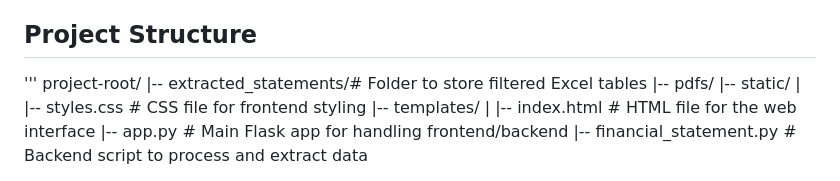
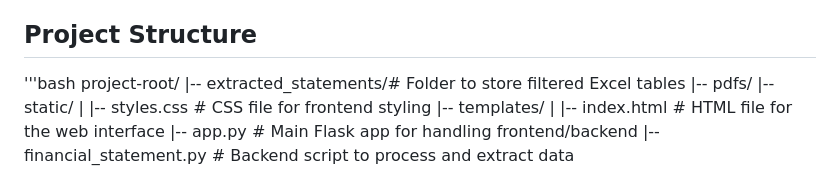
Before and after one commit to DhruvPetluri/Report-Scraper, a Markdown page: README.md, the part around the change. Rendered like a GitHub page.

```diff
--- a/README.md
+++ b/README.md
@@ -30,7 +30,7 @@ The financial extraction is not yet very robust, but it works for PDFs with easi
 
 ## Project Structure
 
-'''
+'''bash
 project-root/
 |-- extracted_statements/# Folder to store filtered Excel tables
 |-- pdfs/
```
